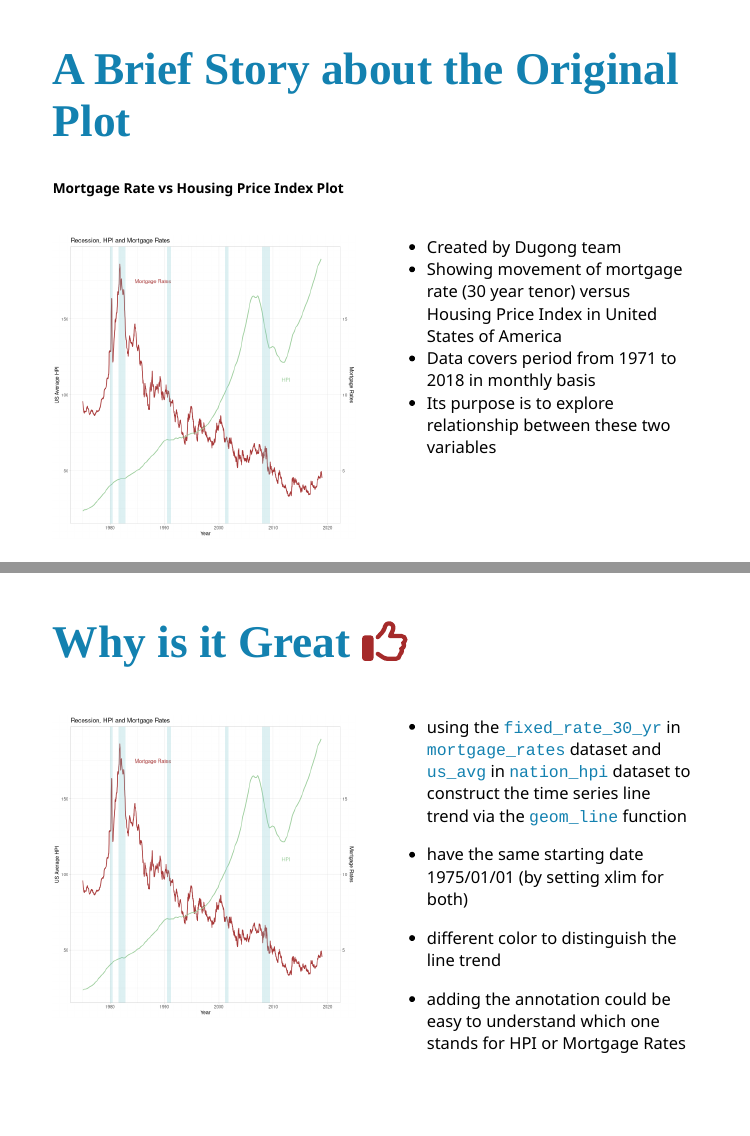
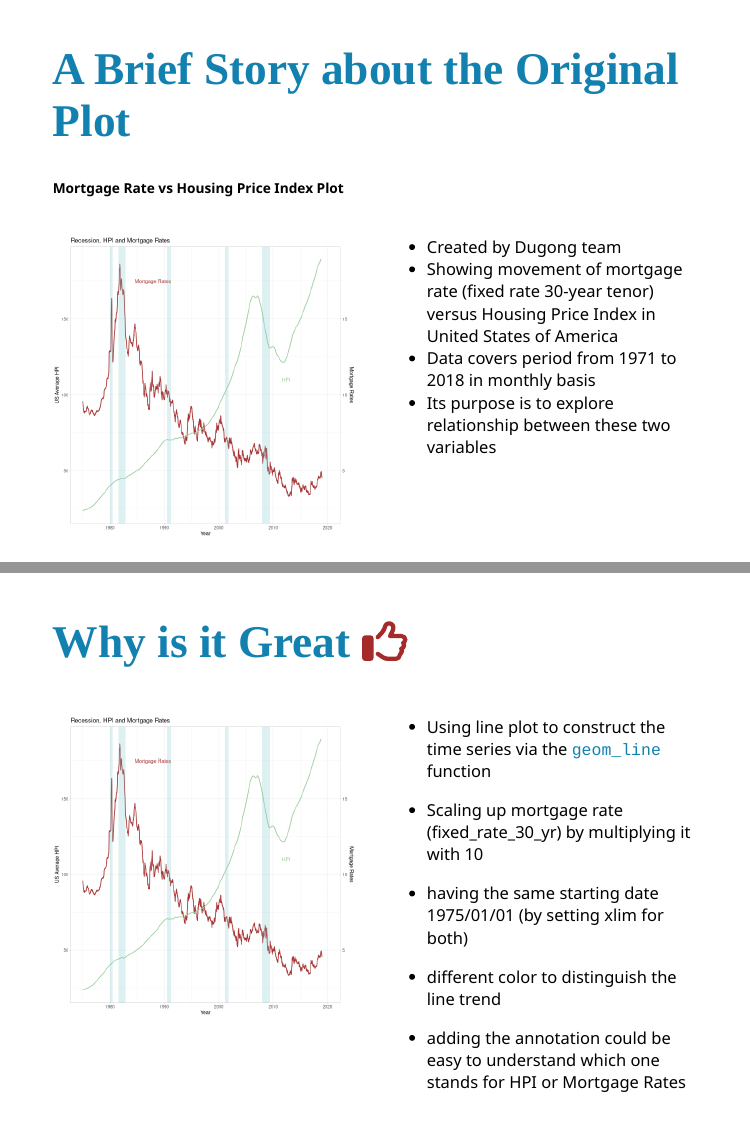
Before and after one commit to xhee0013/badplot, an R Markdown document (presentation.Rmd): pages 3 and 4 of 9, joined at a grey line. Rendered offline with R 4.5, knitr and Pandoc, with nearby package versions; the slides are laid out offline by our stand-in for remark.js, each with all of its steps uncovered, in fonts that may differ from those the slides ask for, and without slide numbers, shadows or browser add-ons; colours and fonts come from the style sheet that the author committed, because xaringanthemer is not installed.

Commit message:
fix reason for good plot

```diff
--- a/presentation.Rmd
+++ b/presentation.Rmd
@@ -137,7 +137,7 @@ mortgage_recession
 --
 .pull-right[
 * Created by Dugong team
-* Showing movement of mortgage rate (30 year tenor) versus Housing Price Index in United States of America
+* Showing movement of mortgage rate (fixed rate 30-year tenor) versus Housing Price Index in United States of America
 * Data covers period from 1971 to 2018 in monthly basis
 * Its purpose is to explore relationship between these two variables
 ]
@@ -176,9 +176,10 @@ mortgage_recession
 ]
 
 .pull-right[
-- using the `fixed_rate_30_yr` in `mortgage_rates` dataset and `us_avg` in `nation_hpi` dataset to construct the time series line trend via the `geom_line` function
+- Using line plot to construct the time series via the `geom_line` function
+- Scaling up mortgage rate (fixed_rate_30_yr) by multiplying it with 10
 
-- have the same starting date 1975/01/01 (by setting xlim for both)
+- having the same starting date 1975/01/01 (by setting xlim for both)
 
 - different color to distinguish the line trend
 
```
